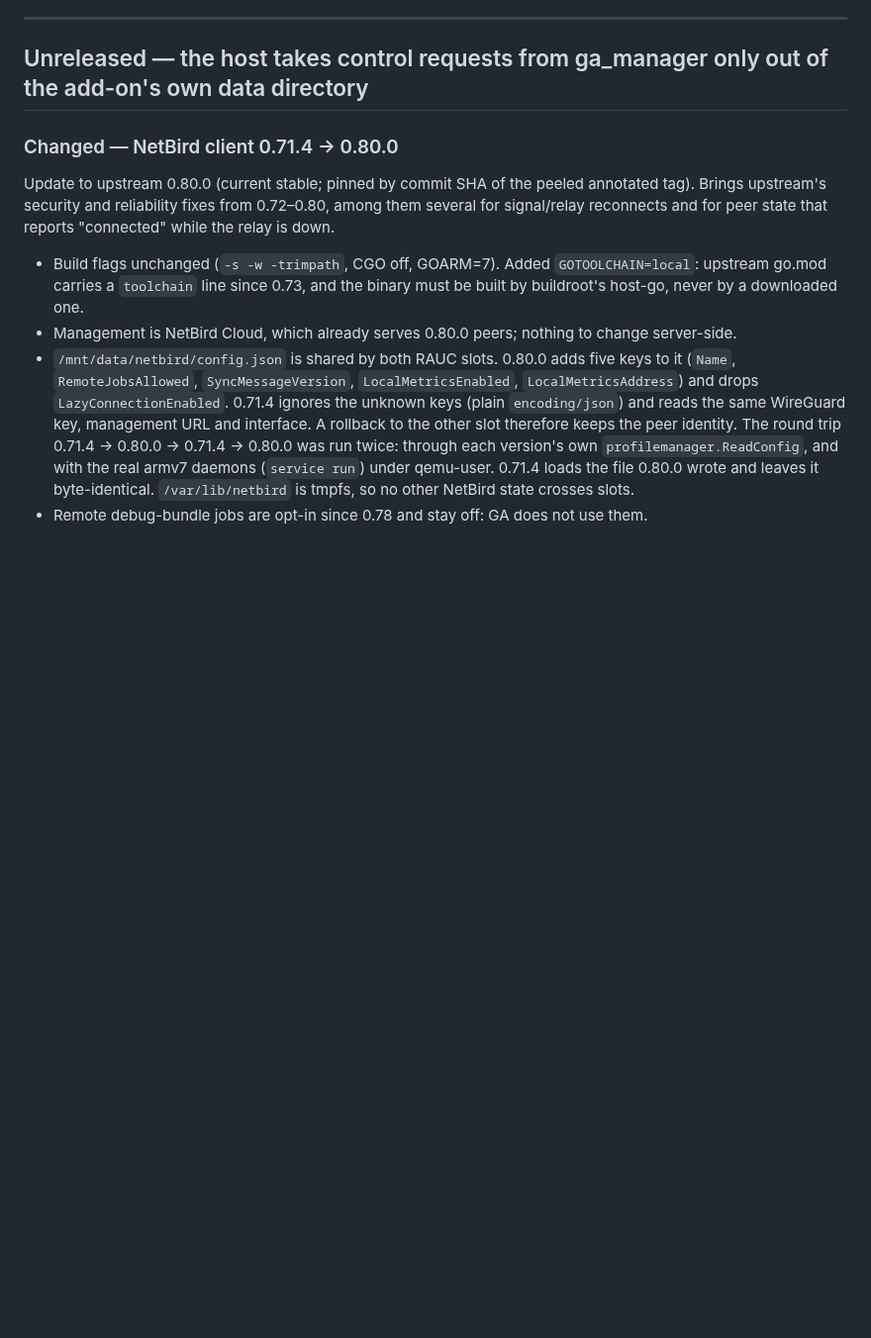
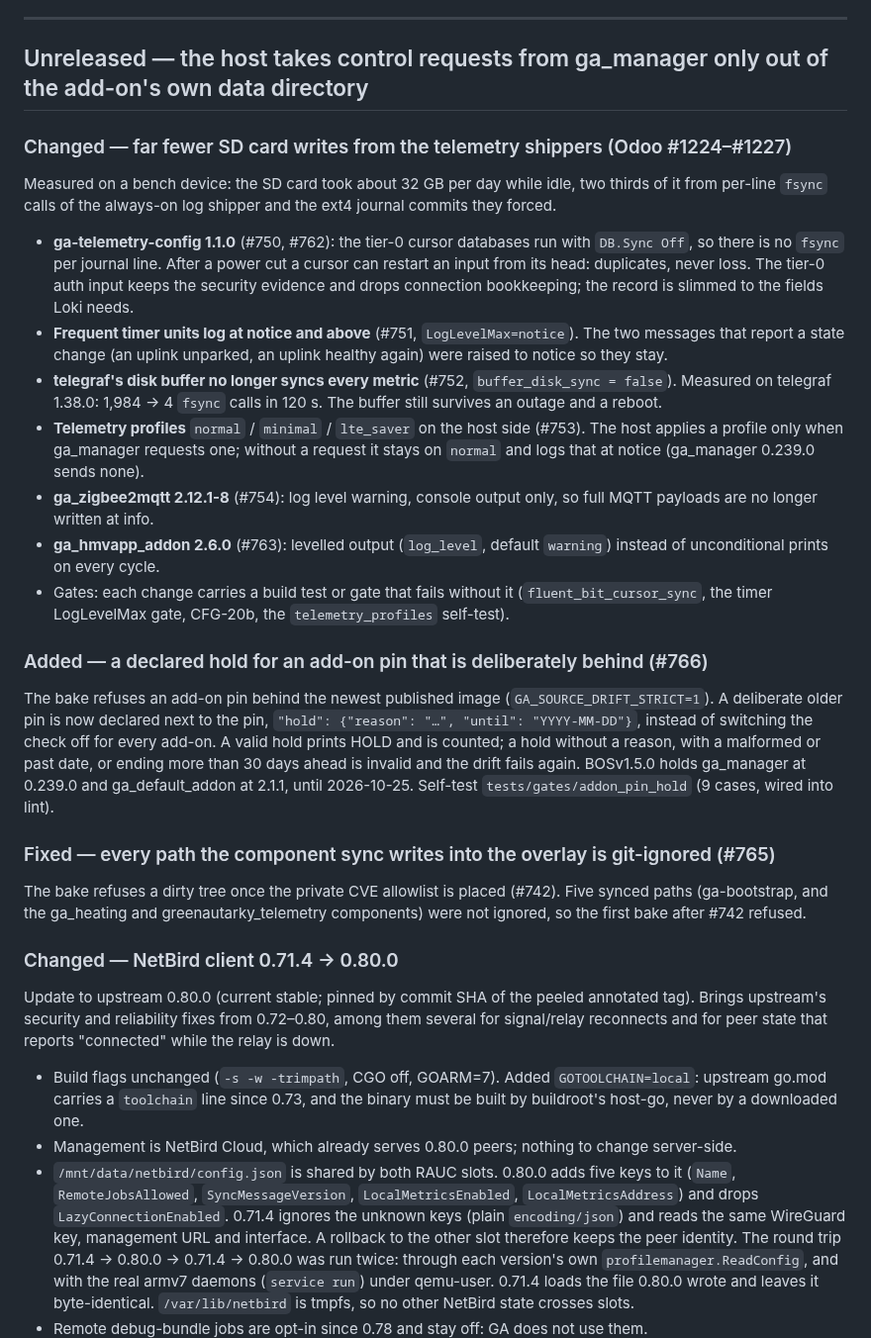
Before and after one commit to greenautarky/ha-operating-system, a Markdown page: CHANGELOG.md, the part around the change. Shown at 99% size. GitHub-like rendering; blank space fills up the shorter version.

Commit message:
docs(changelog): SD write reduction batch, declared add-on hold, synced-path ignore (BOSv1.5.0)
Entries for #750-#754, #762, #763 (SD/telemetry batch), #765 and #766,
which landed without a CHANGELOG entry.

Co-Authored-By: Claude Opus 5.5 (1M context) <noreply@anthropic.com>

```diff
--- a/CHANGELOG.md
+++ b/CHANGELOG.md
@@ -13,6 +13,51 @@ Earlier release history (pre-2026-05-27) is in the git log + the
 ---
 
 ## Unreleased — the host takes control requests from ga_manager only out of the add-on's own data directory
+
+### Changed — far fewer SD card writes from the telemetry shippers (Odoo #1224–#1227)
+
+Measured on a bench device: the SD card took about 32 GB per day while idle,
+two thirds of it from per-line `fsync` calls of the always-on log shipper and the
+ext4 journal commits they forced.
+
+- **ga-telemetry-config 1.1.0** (#750, #762): the tier-0 cursor databases run with
+  `DB.Sync Off`, so there is no `fsync` per journal line. After a power cut a
+  cursor can restart an input from its head: duplicates, never loss. The tier-0
+  auth input keeps the security evidence and drops connection bookkeeping; the
+  record is slimmed to the fields Loki needs.
+- **Frequent timer units log at notice and above** (#751, `LogLevelMax=notice`).
+  The two messages that report a state change (an uplink unparked, an uplink
+  healthy again) were raised to notice so they stay.
+- **telegraf's disk buffer no longer syncs every metric** (#752,
+  `buffer_disk_sync = false`). Measured on telegraf 1.38.0: 1,984 → 4 `fsync`
+  calls in 120 s. The buffer still survives an outage and a reboot.
+- **Telemetry profiles** `normal` / `minimal` / `lte_saver` on the host side (#753).
+  The host applies a profile only when ga_manager requests one; without a request
+  it stays on `normal` and logs that at notice (ga_manager 0.239.0 sends none).
+- **ga_zigbee2mqtt 2.12.1-8** (#754): log level warning, console output only, so
+  full MQTT payloads are no longer written at info.
+- **ga_hmvapp_addon 2.6.0** (#763): levelled output (`log_level`, default
+  `warning`) instead of unconditional prints on every cycle.
+- Gates: each change carries a build test or gate that fails without it
+  (`fluent_bit_cursor_sync`, the timer LogLevelMax gate, CFG-20b, the
+  `telemetry_profiles` self-test).
+
+### Added — a declared hold for an add-on pin that is deliberately behind (#766)
+
+The bake refuses an add-on pin behind the newest published image
+(`GA_SOURCE_DRIFT_STRICT=1`). A deliberate older pin is now declared next to the
+pin, `"hold": {"reason": "…", "until": "YYYY-MM-DD"}`, instead of switching the
+check off for every add-on. A valid hold prints HOLD and is counted; a hold
+without a reason, with a malformed or past date, or ending more than 30 days
+ahead is invalid and the drift fails again. BOSv1.5.0 holds ga_manager at
+0.239.0 and ga_default_addon at 2.1.1, until 2026-10-25.
+Self-test `tests/gates/addon_pin_hold` (9 cases, wired into lint).
+
+### Fixed — every path the component sync writes into the overlay is git-ignored (#765)
+
+The bake refuses a dirty tree once the private CVE allowlist is placed (#742).
+Five synced paths (ga-bootstrap, and the ga_heating and greenautarky_telemetry
+components) were not ignored, so the first bake after #742 refused.
 
 ### Changed — NetBird client 0.71.4 → 0.80.0
 
```
